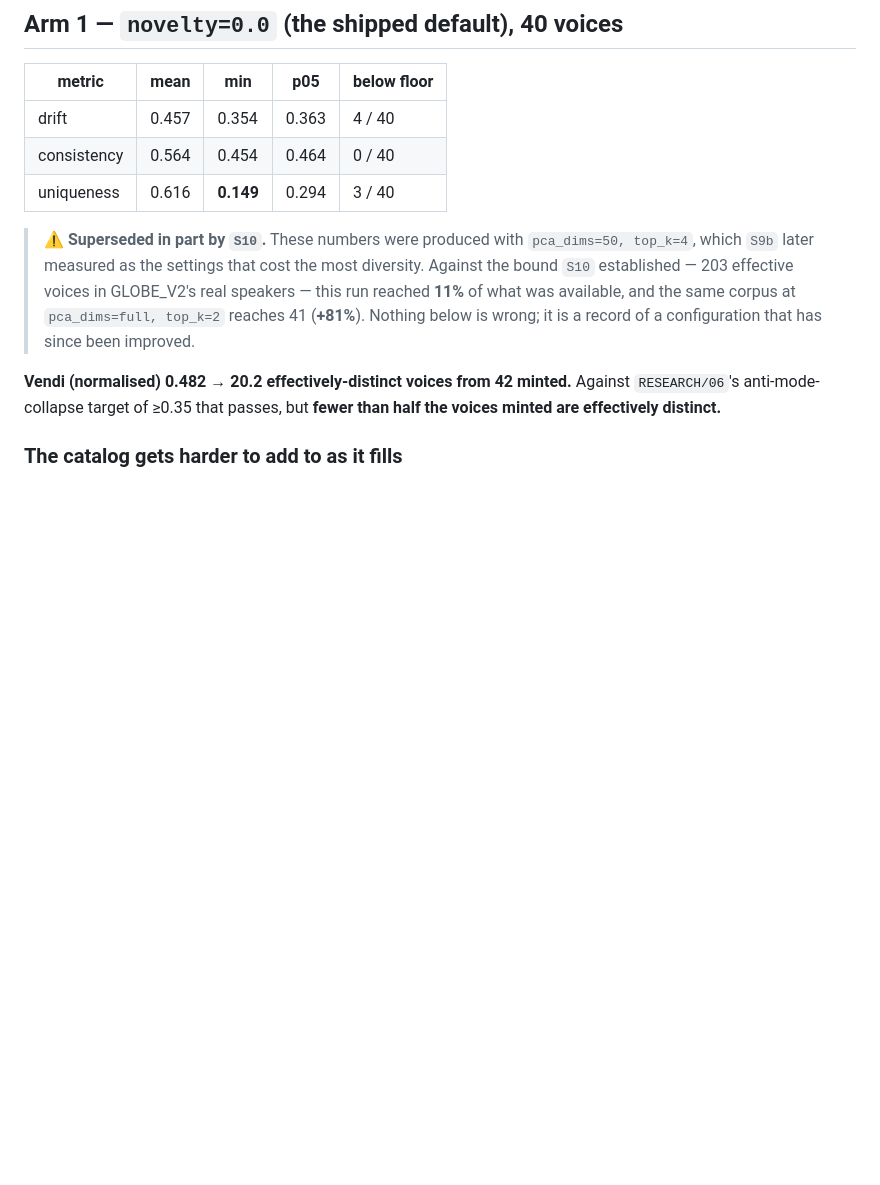
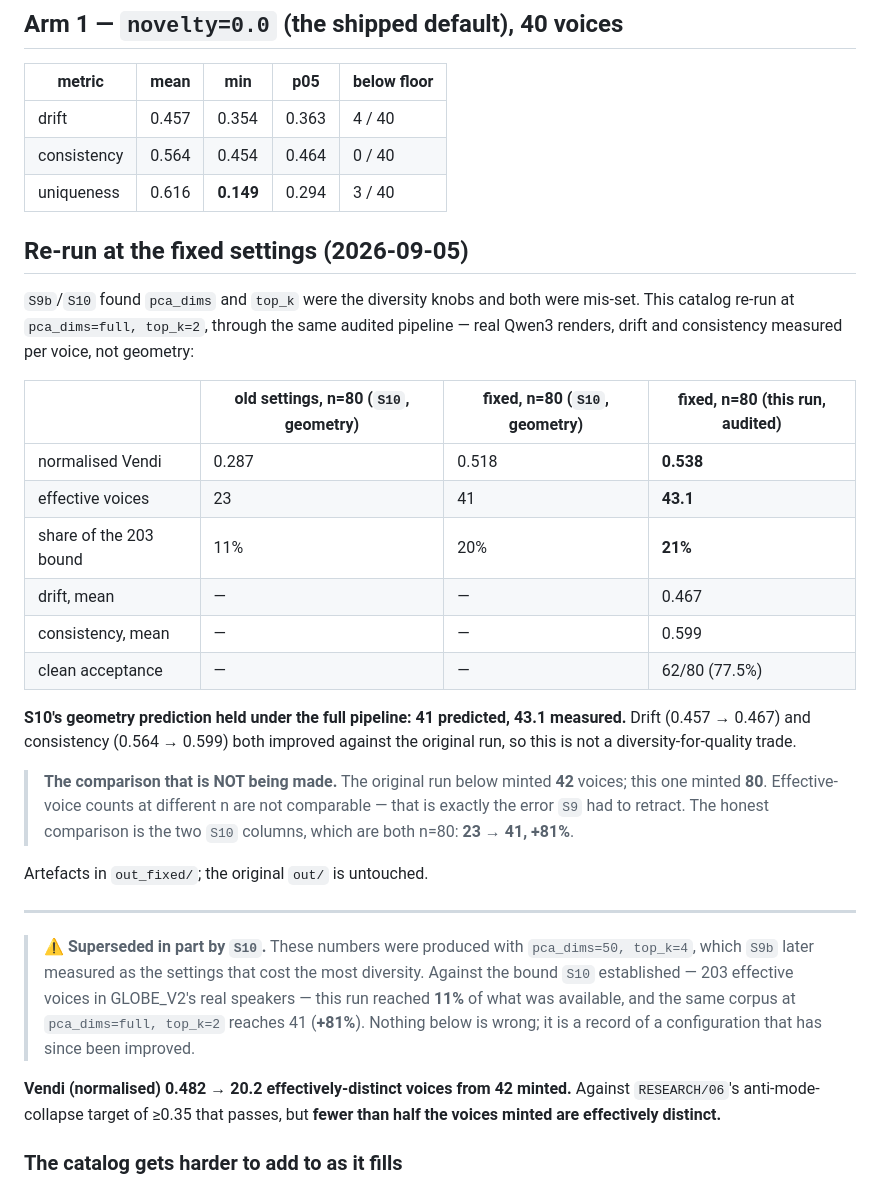
Before and after one commit to PranavMishra17/alaap, a Markdown page: experiments/E11-catalog/RESULTS.md, the part around the change. Drawn GitHub-style; blank space fills up the shorter version.

Commit message:
E11 re-run at the fixed settings confirms S10's prediction
Full audited pipeline this time -- real Qwen3 renders, drift and consistency
measured per voice, n=80:

                       old (geometry)  fixed (geometry)  fixed (audited)
  normalised Vendi              0.287             0.518            0.538
  effective voices                 23                41             43.1
  share of the 203 bound          11%               20%              21%

S10 predicted 41 from geometry alone; the audited pipeline measured 43.1.
Drift 0.457 -> 0.467 and consistency 0.564 -> 0.599 both improved against the
original run, so the fix is not a diversity-for-quality trade in English
either.

The comparison deliberately NOT made: the original E11 minted 42 voices and
this run minted 80, and effective-voice counts at different n are not
comparable -- that is the exact error S9 had to retract. The honest comparison
is S10's two n=80 arms: 23 -> 41, +81%.

Artefacts in out_fixed/; the original out/ is untouched.

```diff
--- a/experiments/E11-catalog/RESULTS.md
+++ b/experiments/E11-catalog/RESULTS.md
@@ -24,6 +24,34 @@ Every mint is audited by `service.mint` against three floors: **uniqueness ≥ 0
 | drift | 0.457 | 0.354 | 0.363 | 4 / 40 |
 | consistency | 0.564 | 0.454 | 0.464 | 0 / 40 |
 | uniqueness | 0.616 | **0.149** | 0.294 | 3 / 40 |
+
+## Re-run at the fixed settings (2026-09-05)
+
+`S9b`/`S10` found `pca_dims` and `top_k` were the diversity knobs and both were mis-set.
+This catalog re-run at `pca_dims=full, top_k=2`, through the same audited pipeline —
+real Qwen3 renders, drift and consistency measured per voice, not geometry:
+
+| | old settings, n=80 (`S10`, geometry) | **fixed, n=80 (`S10`, geometry)** | **fixed, n=80 (this run, audited)** |
+|---|---|---|---|
+| normalised Vendi | 0.287 | 0.518 | **0.538** |
+| effective voices | 23 | 41 | **43.1** |
+| share of the 203 bound | 11% | 20% | **21%** |
+| drift, mean | — | — | 0.467 |
+| consistency, mean | — | — | 0.599 |
+| clean acceptance | — | — | 62/80 (77.5%) |
+
+**S10's geometry prediction held under the full pipeline: 41 predicted, 43.1 measured.**
+Drift (0.457 → 0.467) and consistency (0.564 → 0.599) both improved against the original
+run, so this is not a diversity-for-quality trade.
+
+> **The comparison that is NOT being made.** The original run below minted **42** voices;
+> this one minted **80**. Effective-voice counts at different n are not comparable —
+> that is exactly the error `S9` had to retract. The honest comparison is the two `S10`
+> columns, which are both n=80: **23 → 41, +81%**.
+
+Artefacts in `out_fixed/`; the original `out/` is untouched.
+
+---
 
 > ⚠️ **Superseded in part by `S10`.** These numbers were produced with `pca_dims=50, top_k=4`, which `S9b` later measured as the settings that cost the most diversity. Against the bound `S10` established — 203 effective voices in GLOBE_V2's real speakers — this run reached **11%** of what was available, and the same corpus at `pca_dims=full, top_k=2` reaches 41 (**+81%**). Nothing below is wrong; it is a record of a configuration that has since been improved.
 
```
Also changed, not shown: experiments/S10-english-bound/RESULTS.md (+14 -0 lines).
